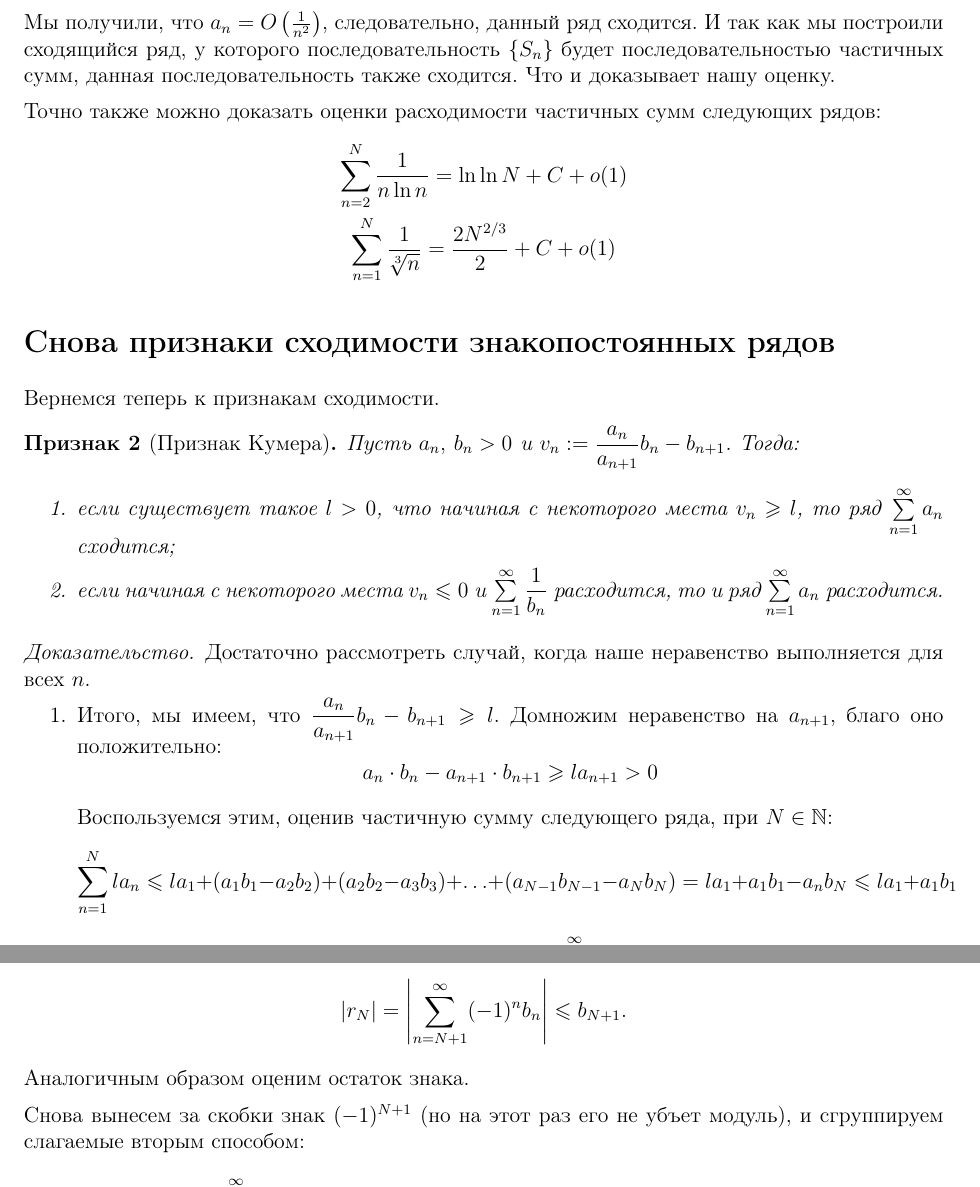
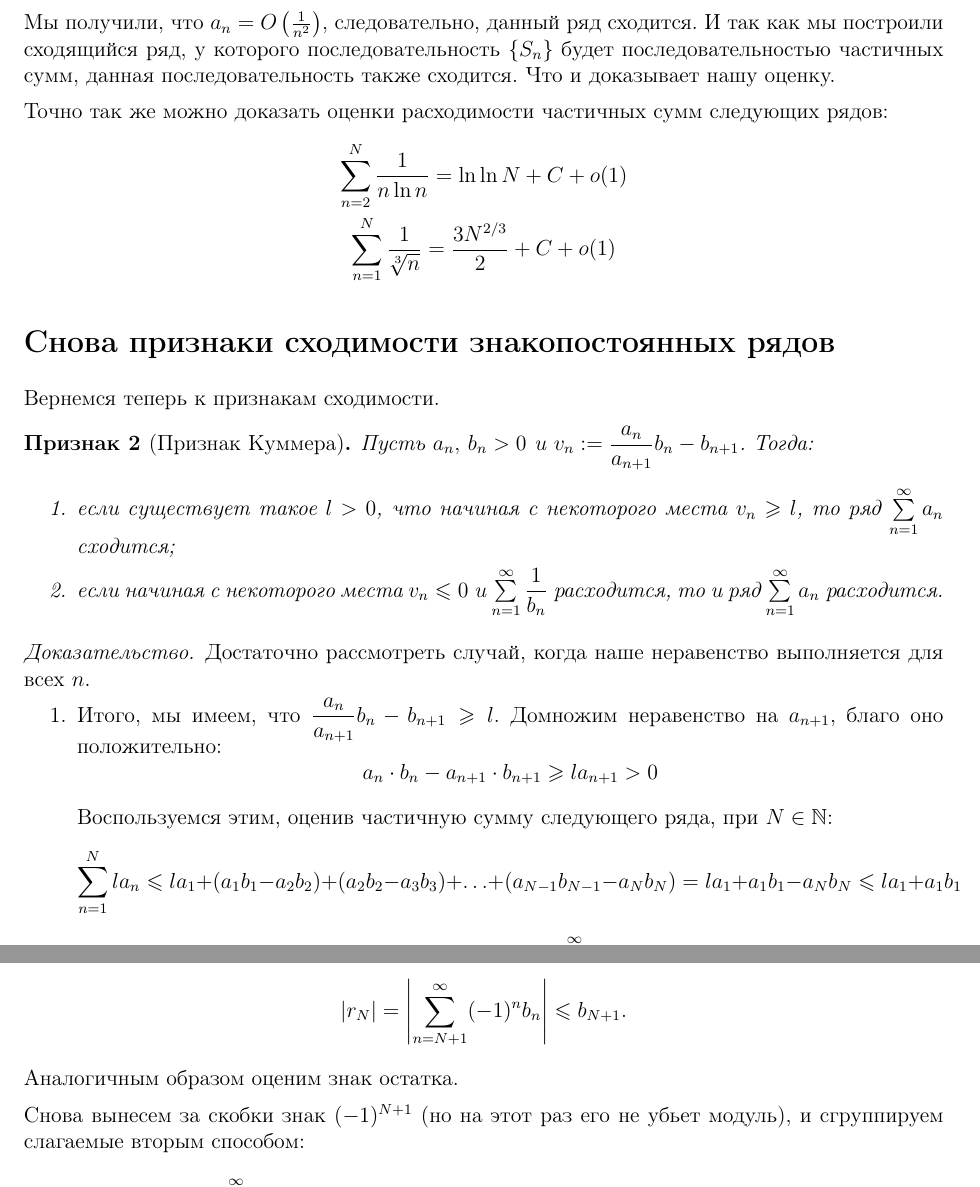
Before and after one commit to hse-ami/lectures, a LaTeX document (calculus-3/tex/calculus-3_03_[19.09.2016].tex): two parts of pages 2 and 5 of 5, joined at a grey line, cut so that both start at the same text. Compiled offline with pdfLaTeX.

Commit message:
calculus: typos

```diff
--- a/calculus-3/tex/calculus-3_03_[19.09.2016].tex
+++ b/calculus-3/tex/calculus-3_03_[19.09.2016].tex
@@ -52,15 +52,15 @@ $$
 
 Мы получили, что $a_n = O\left(\frac{1}{n^2}\right)$, следовательно, данный ряд сходится. И так как мы построили сходящийся ряд, у которого последовательность $\{ S_n\}$ будет последовательностью частичных сумм, данная последовательность также сходится. Что и доказывает нашу оценку.
 
-Точно также можно доказать оценки расходимости частичных сумм следующих рядов:
+Точно так же можно доказать оценки расходимости частичных сумм следующих рядов:
 \begin{gather*}
 \series{2}{N} \frac{1}{n\ln n} = \ln \ln N + C + o(1) \\
-\series{1}{N} \frac{1}{\sqrt[3]{n}} = \frac{2N^{2/3}}{2} + C + o(1)
+\series{1}{N} \frac{1}{\sqrt[3]{n}} = \frac{3N^{2/3}}{2} + C + o(1)
 \end{gather*}
 
 \subsection{Снова признаки сходимости знакопостоянных рядов}
 Вернемся теперь к признакам сходимости.
-\begin{Test}[Признак Кумера]
+\begin{Test}[Признак Куммера]
 Пусть $a_n,\ b_n > 0$ и $v_n := \dfrac{a_n}{a_{n+1}}b_n - b_{n+1}$. Тогда:
 \begin{enumerate}
 \item если существует такое $l > 0$, что начиная с некоторого места $v_n \geq l$, то ряд $\series{1}{\infty}a_n$ сходится;
@@ -79,7 +79,7 @@ $$
 Воспользуемся этим, оценив частичную сумму следующего ряда, при $N \in \N$:
 $$
 \series{1}{N} la_n \leq la_1 + (a_1b_1 - a_2b_2) + (a_2b_2 - a_3b_3) + \ldots + (a_{N-1}b_{N-1} - a_Nb_N)
-= la_1 + a_1b_1 - a_nb_N \leq la_1 + a_1b_1
+= la_1 + a_1b_1 - a_Nb_N \leq la_1 + a_1b_1
 $$
 Итого, мы получили, что частичные суммы ряда $\series{1}{\infty} la_n$ ограничены сверху. Значит, этот ряд сходится и, следовательно, сходится ряд $\series{1}{\infty}a_n$.
 
@@ -191,9 +191,9 @@ $$
 $$
 |r_N| = \left| \series{N+1}{\infty}(-1)^n b_n  \right| \leq b_{N+1}.
 $$
-Аналогичным образом оценим остаток знака.
+Аналогичным образом оценим знак остатка.
 
-Снова вынесем за скобки знак $(-1)^{N+1}$ (но на этот раз его не убъет модуль), и сгруппируем слагаемые вторым способом:
+Снова вынесем за скобки знак $(-1)^{N+1}$ (но на этот раз его не убьет модуль), и сгруппируем слагаемые вторым способом:
 $$
 r_N = \series{N+1}{\infty} (-1)^n b_n  = (-1)^{N+1}\big((b_{N+1} - b_{N+2}) + (b_{N+3} - b_{N+4}) + \ldots\big).$$
 Здесь уже нет никаких проблем с последним слагаемым, так что вся скобка имеет положительный знак. А значит, $r_N$ имеет знак $(-1)^{N+1}$. Что нам и требовалось.
```
Also changed, not shown: calculus-3/tex/calculus-3_02_[12.09.2016].tex (+2 -2 lines), calculus-3/tex/calculus-3_09_[07.11.2016].tex (+1 -1 lines), calculus-3/tex/calculus-3_03_[19.09.2016].tex (6 more changed lines).
